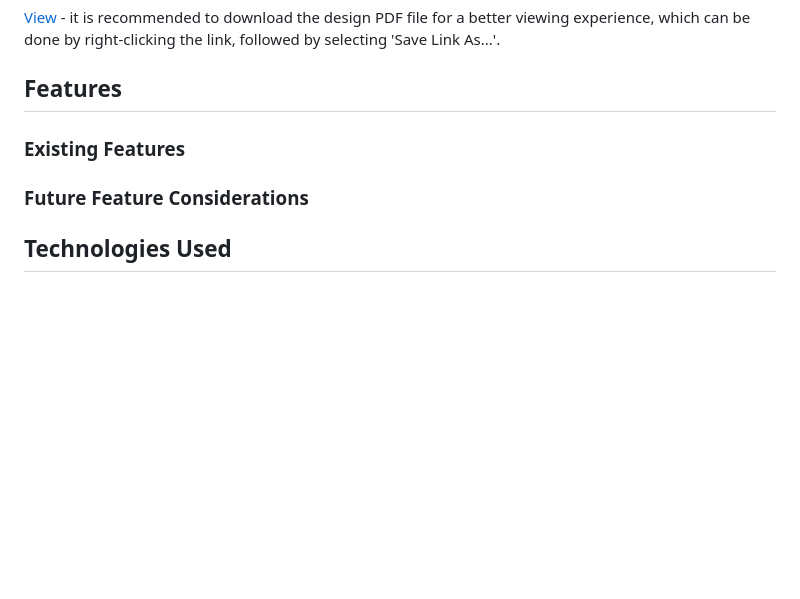
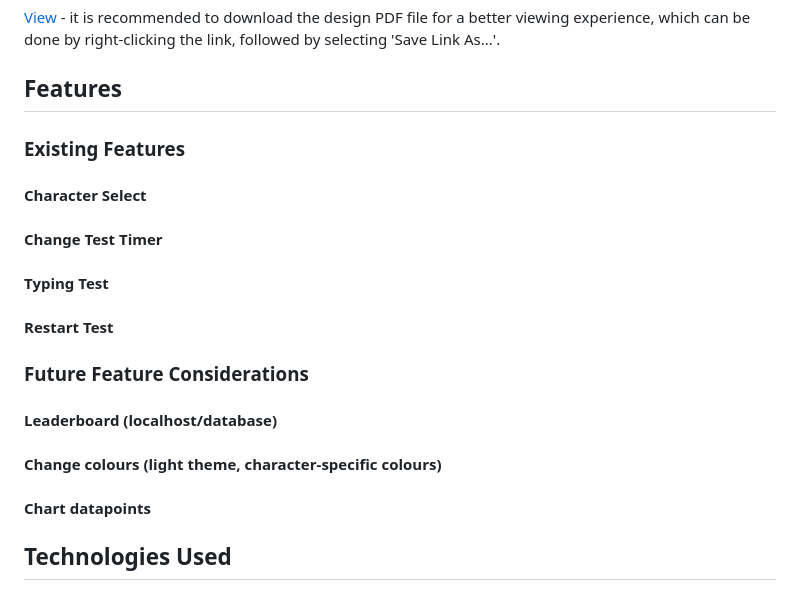
Before and after one commit to jordancrouch/middle-earth-typing-trials, a Markdown page: README.md, the part around one of its changes. Rendered like a GitHub page; blank space fills up the shorter version.

```diff
--- a/README.md
+++ b/README.md
@@ -121,7 +161,21 @@ The colour palette use for this project was generated by [Adobe Color](https://c
 
 ### Existing Features
 
+#### Character Select
+
+#### Change Test Timer
+
+#### Typing Test
+
+#### Restart Test
+
 ### Future Feature Considerations
+
+#### Leaderboard (localhost/database)
+
+#### Change colours (light theme, character-specific colours)
+
+#### Chart datapoints
 
 ## Technologies Used
 
```
Also changed, not shown: other parts of README.md (+42 -4 lines).
